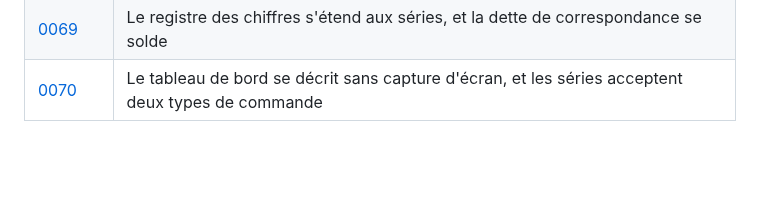
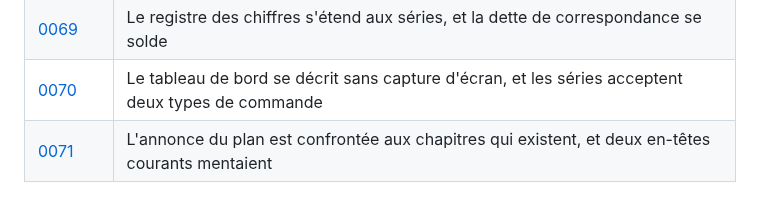
Before and after one commit to medanouarzaki/saa-hospital-analytics, a Markdown page: docs/decisions/README.md, the part around the change. Rendered like a GitHub page; blank space fills up the shorter version.

```diff
--- a/docs/decisions/README.md
+++ b/docs/decisions/README.md
@@ -84,3 +84,4 @@ chaque exécution.
 | [0068](0068-la-courbe-de-precision-et-de-rappel-est-composee-et-non-tabulee.md) | La courbe de précision et de rappel est composée par un paquet de tracé, et le choix a été tranché par mesure |
 | [0069](0069-le-registre-des-chiffres-s-etend-aux-series-et-la-dette-de-correspondance-se-solde.md) | Le registre des chiffres s'étend aux séries, et la dette de correspondance se solde |
 | [0070](0070-le-tableau-de-bord-se-decrit-sans-capture-d-ecran.md) | Le tableau de bord se décrit sans capture d'écran, et les séries acceptent deux types de commande |
+| [0071](0071-l-annonce-du-plan-est-un-appareil-de-plus-et-les-en-tetes-courants-mentaient.md) | L'annonce du plan est confrontée aux chapitres qui existent, et deux en-têtes courants mentaient |
```
Also changed, not shown: docs/decisions/0071-l-annonce-du-plan-est-un-appareil-de-plus-et-les-en-tetes-courants-mentaient.md (added, +108 -0 lines).
